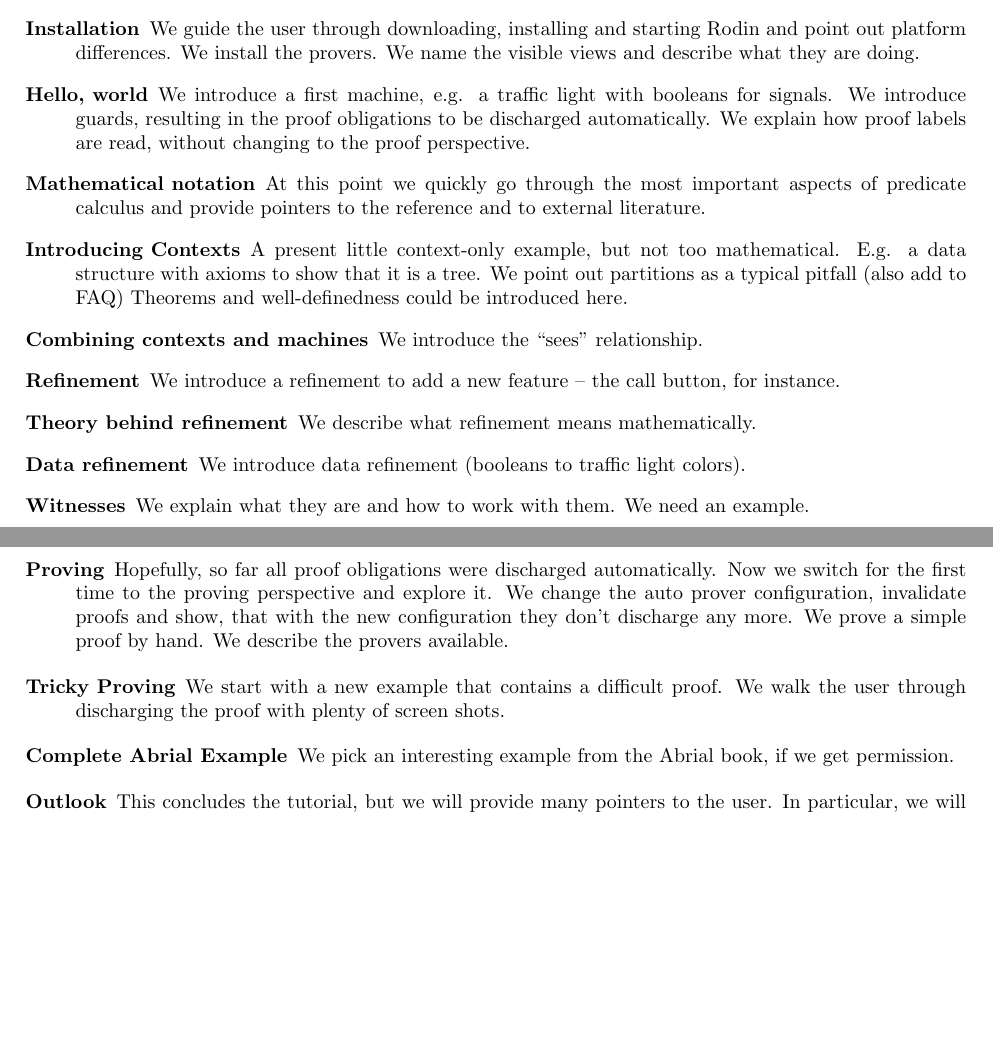
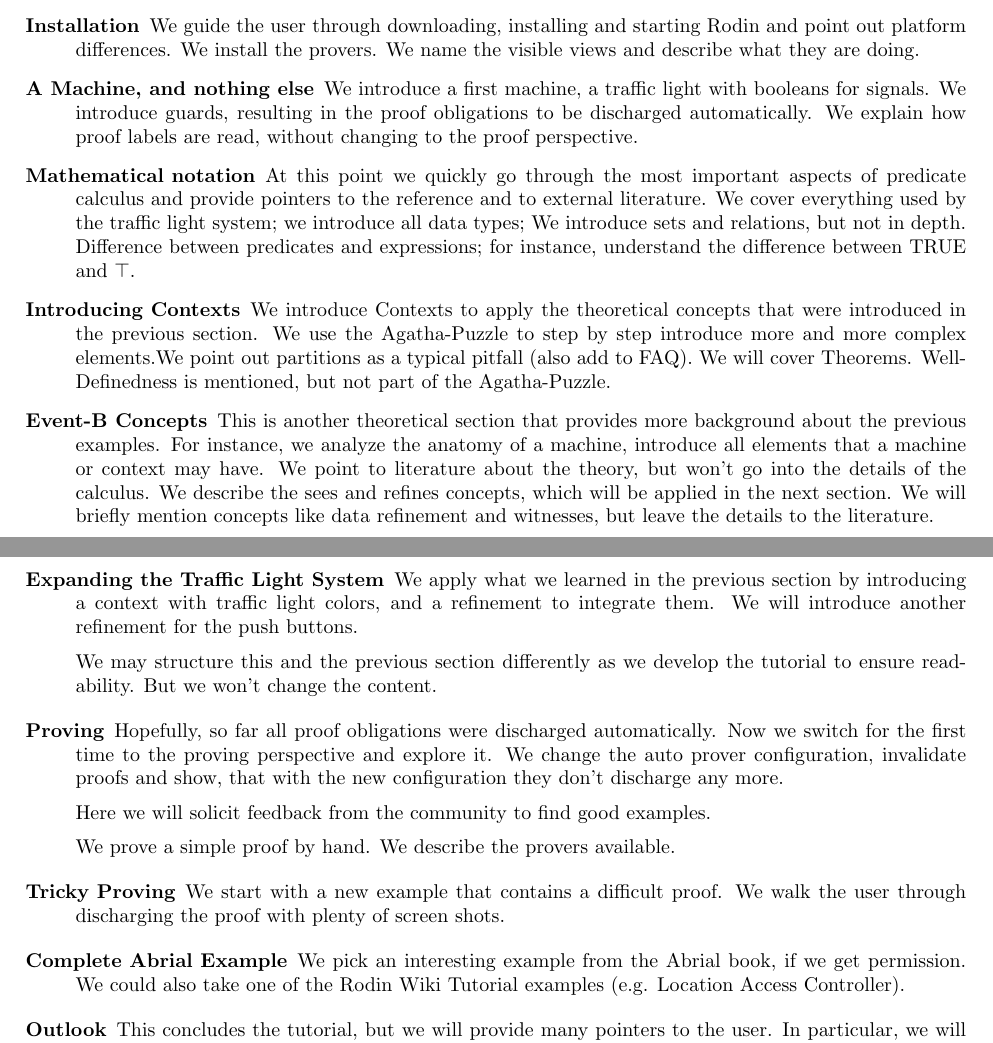
Before and after one commit to hhu-stups/rodin-handbook, a LaTeX book (org.rodinp.handbook.feature/latex/rodin-doc.tex, which reads org.rodinp.handbook.feature/latex/tutorial.tex): two parts of pages 5 and 6 of 16, joined at a grey line, cut so that both start at the same text, the shorter picture padded with empty space. Compiled offline with pdfLaTeX; a LaTeX package or settings file that is missing is left out.

Commit message:
Work on Tutorial Outline
git-svn-id: svn://svn.code.sf.net/p/rodin-b-sharp/svn/trunk/Handbook@12014 1434b563-b632-4741-aa49-43a3a8374d2e

```diff
--- a/org.rodinp.handbook.feature/latex/tutorial.tex
+++ b/org.rodinp.handbook.feature/latex/tutorial.tex
@@ -15,22 +15,26 @@
 \begin{description}
 	\item[Background before getting started] We give a brief description of what Event-B is and what it is being used for; what kind of background knowledge we expect.
 	\item[Installation] We guide the user through downloading, installing and starting Rodin and point out platform differences.  We install the provers.  We name the visible views and describe what they are doing.
-	\item[Hello, world] We introduce a first machine, e.g. a traffic light with booleans for signals.
+	\item[A Machine, and nothing else] We introduce a first machine, a traffic light with booleans for signals.
       We introduce guards, resulting in the proof obligations to be discharged automatically.
       We explain how proof labels are read, without changing to the proof perspective.
-	\item[Mathematical notation] At this point we quickly go through the most important aspects of predicate calculus and provide pointers to the reference and to external literature.
-	\item[Introducing Contexts] A present little context-only example, but not too mathematical.  E.g. a data structure with axioms to show that it is a tree. We point out partitions as a typical pitfall (also add to FAQ)
-      Theorems and well-definedness could be introduced here.
-	\item[Combining contexts and machines] We introduce the ``sees'' relationship.
-	\item[Refinement] We introduce a refinement to add a new feature -- the call button, for instance.
-	\item[Theory behind refinement] We describe what refinement means mathematically.
-	\item[Data refinement] We introduce data refinement (booleans to traffic light colors).
-	\item[Witnesses] We explain what they are and how to work with them.  We need an example.
+	\item[Mathematical notation] At this point we quickly go through the most important aspects of predicate calculus and provide pointers to the reference and to external literature.  We cover everything used by the traffic light system; we introduce all data types; We introduce sets and relations, but not in depth.  Difference between predicates and expressions; for instance, understand the difference between TRUE and $\top$.
+	\item[Introducing Contexts] We introduce Contexts to apply the theoretical concepts that were introduced in the previous section.  We use the Agatha-Puzzle to step by step introduce more and more complex elements.We point out partitions as a typical pitfall (also add to FAQ).  We will cover Theorems. Well-Definedness is mentioned, but not part of the Agatha-Puzzle.
+	\item[Event-B Concepts] This is another theoretical section that provides more background about the previous examples.  For instance, we analyze the anatomy of a machine, introduce all elements that a machine or context may have. We point to literature about the theory, but won't go into the details of the  calculus.  We describe the sees and refines concepts, which will be applied in the next section.  We will briefly mention concepts like data refinement and witnesses, but leave the details to the literature.
+
+	\item[Expanding the Traffic Light System]  We apply what we learned in the previous section by introducing a context with traffic light colors, and a refinement to integrate them.  We will introduce another refinement for the push buttons.
+
+We may structure this and the previous section differently as we develop the tutorial to ensure readability.  But we won't change the content.
+
 	\item[Proving] Hopefully, so far all proof obligations were discharged automatically.  Now we switch for the first time to the proving perspective and explore it.
       We change the auto prover configuration, invalidate proofs and show, that with the new configuration they don't discharge any more.
+
+Here we will solicit feedback from the community to find good examples.
+
+
       We prove a simple proof by hand.  We describe the provers available.
 	\item[Tricky Proving] We start with a new example that contains a difficult proof.  We walk the user through discharging the proof with plenty of screen shots.
-	\item[Complete Abrial Example] We pick an interesting example from the Abrial book, if we get permission.
+	\item[Complete Abrial Example] We pick an interesting example from the Abrial book, if we get permission.  We could also take one of the Rodin Wiki Tutorial examples (e.g. Location Access Controller).
 	\item[Outlook] This concludes the tutorial, but we will provide many pointers to the user.  In particular, we will point to the literature from the Deploy project, the Wiki and to plugins that solve specific problems.
 \end{description}
 
```
Also changed, not shown: 1 other file.
